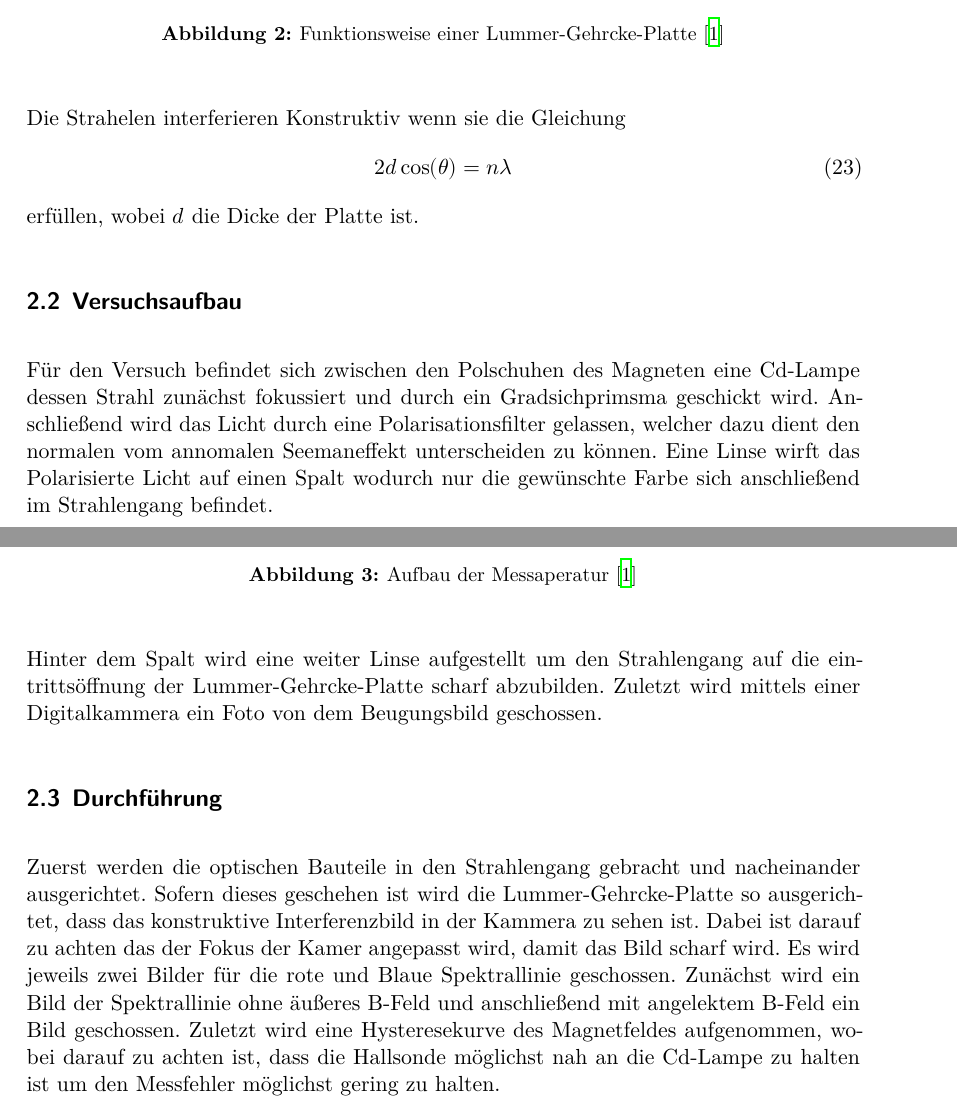
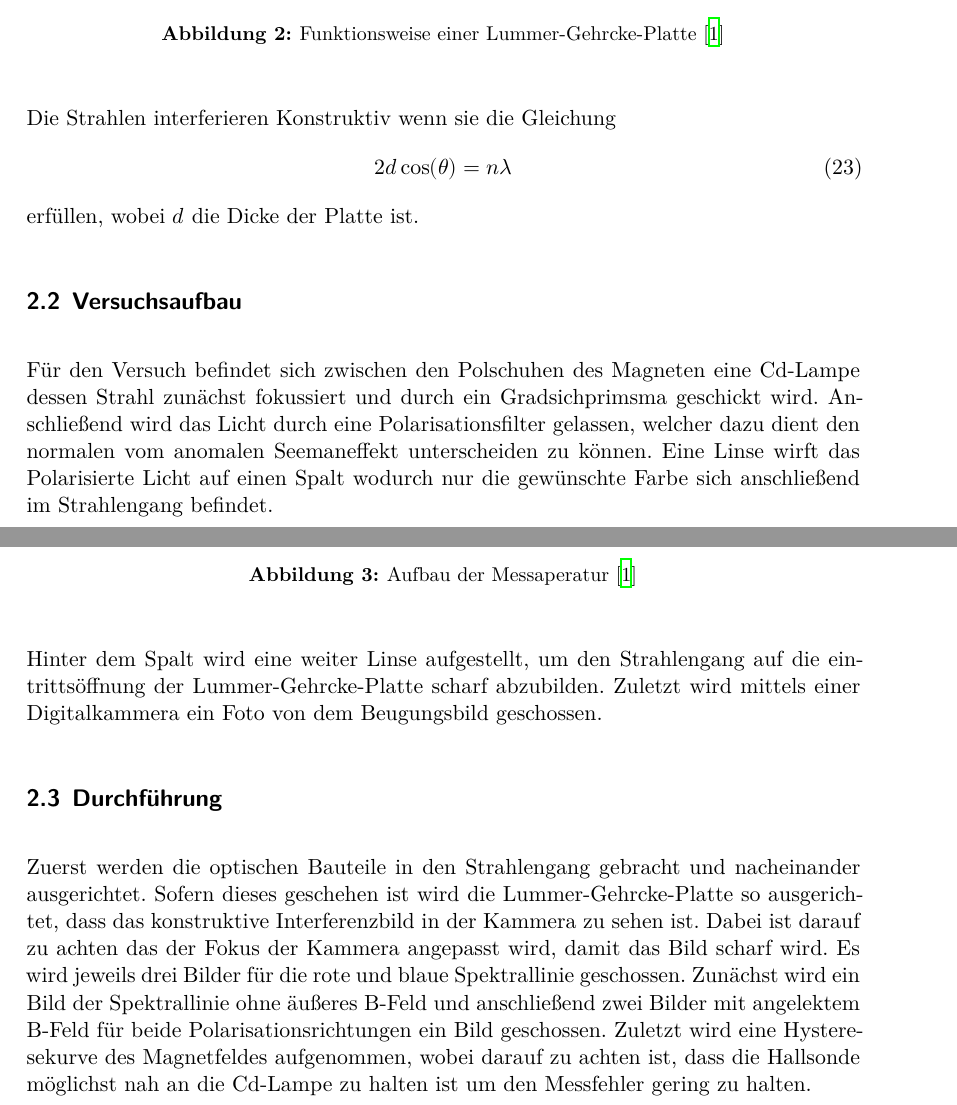
Before and after one commit to MaxSac/FP-Praktikum, a LaTeX document (02-12.12.2016/main.tex, which reads 02-12.12.2016/content/durchfuehrung.tex): two parts of pages 8 and 9 of 18, joined at a grey line, cut so that both start at the same text. Compiled offline with XeLaTeX.

Commit message:
Versuch das Aufspaltungsbild mit einzubinden

```diff
--- a/02-12.12.2016/content/durchfuehrung.tex
+++ b/02-12.12.2016/content/durchfuehrung.tex
@@ -12,7 +12,7 @@ Bei einer Lummer-Gehrcke-Platte wird Licht durch ein durch ein Dreieckiges Prism
   \label{fig:Lum}
 \end{figure}
 
-Die Strahelen interferieren Konstruktiv wenn sie die Gleichung
+Die Strahlen interferieren Konstruktiv wenn sie die Gleichung
 \begin{equation}
   2 d \cos(\theta) = n \lambda
   \label{}
@@ -20,14 +20,14 @@ Die Strahelen interferieren Konstruktiv wenn sie die Gleichung
 erfüllen, wobei $d$ die Dicke der Platte ist.
 
 \subsection{Versuchsaufbau}
-Für den Versuch befindet sich zwischen den Polschuhen des Magneten eine Cd-Lampe dessen Strahl zunächst fokussiert und durch ein Gradsichprimsma geschickt wird. Anschließend wird das Licht durch eine Polarisationsfilter gelassen, welcher dazu dient den normalen vom annomalen Seemaneffekt unterscheiden zu können. Eine Linse wirft das Polarisierte Licht auf einen Spalt wodurch nur die gewünschte Farbe sich anschließend im Strahlengang befindet.
+Für den Versuch befindet sich zwischen den Polschuhen des Magneten eine Cd-Lampe dessen Strahl zunächst fokussiert und durch ein Gradsichprimsma geschickt wird. Anschließend wird das Licht durch eine Polarisationsfilter gelassen, welcher dazu dient den normalen vom anomalen Seemaneffekt unterscheiden zu können. Eine Linse wirft das Polarisierte Licht auf einen Spalt wodurch nur die gewünschte Farbe sich anschließend im Strahlengang befindet.
 \begin{figure}[H]
   \centering
   \includegraphics[height=6cm]{Bilder/Aufbau.png}
   \caption{Aufbau der Messaperatur \cite{V27}}
   \label{fig:<+label+>}
 \end{figure}
-Hinter dem Spalt wird eine weiter Linse aufgestellt um den Strahlengang auf die eintrittsöffnung der Lummer-Gehrcke-Platte scharf abzubilden. Zuletzt wird mittels einer Digitalkammera ein Foto von dem Beugungsbild geschossen.
+Hinter dem Spalt wird eine weiter Linse aufgestellt, um den Strahlengang auf die eintrittsöffnung der Lummer-Gehrcke-Platte scharf abzubilden. Zuletzt wird mittels einer Digitalkammera ein Foto von dem Beugungsbild geschossen.
 
 \subsection{Durchführung}
-Zuerst werden die optischen Bauteile in den Strahlengang gebracht und nacheinander ausgerichtet. Sofern dieses geschehen ist wird die Lummer-Gehrcke-Platte so ausgerichtet, dass das konstruktive Interferenzbild in der Kammera zu sehen ist. Dabei ist darauf zu achten das der Fokus der Kamer angepasst wird, damit das Bild scharf wird. Es wird jeweils zwei Bilder für die rote und Blaue Spektrallinie geschossen. Zunächst wird ein Bild der Spektrallinie ohne äußeres B-Feld und anschließend mit angelektem B-Feld ein Bild geschossen. Zuletzt wird eine Hysteresekurve des Magnetfeldes aufgenommen, wobei darauf zu achten ist, dass die Hallsonde möglichst nah an die Cd-Lampe zu halten ist um den Messfehler möglichst gering zu halten.
+Zuerst werden die optischen Bauteile in den Strahlengang gebracht und nacheinander ausgerichtet. Sofern dieses geschehen ist wird die Lummer-Gehrcke-Platte so ausgerichtet, dass das konstruktive Interferenzbild in der Kammera zu sehen ist. Dabei ist darauf zu achten das der Fokus der Kammera angepasst wird, damit das Bild scharf wird. Es wird jeweils drei Bilder für die rote und blaue Spektrallinie geschossen. Zunächst wird ein Bild der Spektrallinie ohne äußeres B-Feld und anschließend zwei Bilder mit angelektem B-Feld für beide Polarisationsrichtungen ein Bild geschossen. Zuletzt wird eine Hysteresekurve des Magnetfeldes aufgenommen, wobei darauf zu achten ist, dass die Hallsonde möglichst nah an die Cd-Lampe zu halten ist um den Messfehler gering zu halten.
```
Also changed, not shown: 02-12.12.2016/content/theorie.tex (+4 -4 lines), 02-12.12.2016/Bilder/Aufspaltung.png (added), 02-12.12.2016/Bilder/Hysterese.pdf, 02-12.12.2016/content/durchfuehrung.tex (2 more changed lines).
